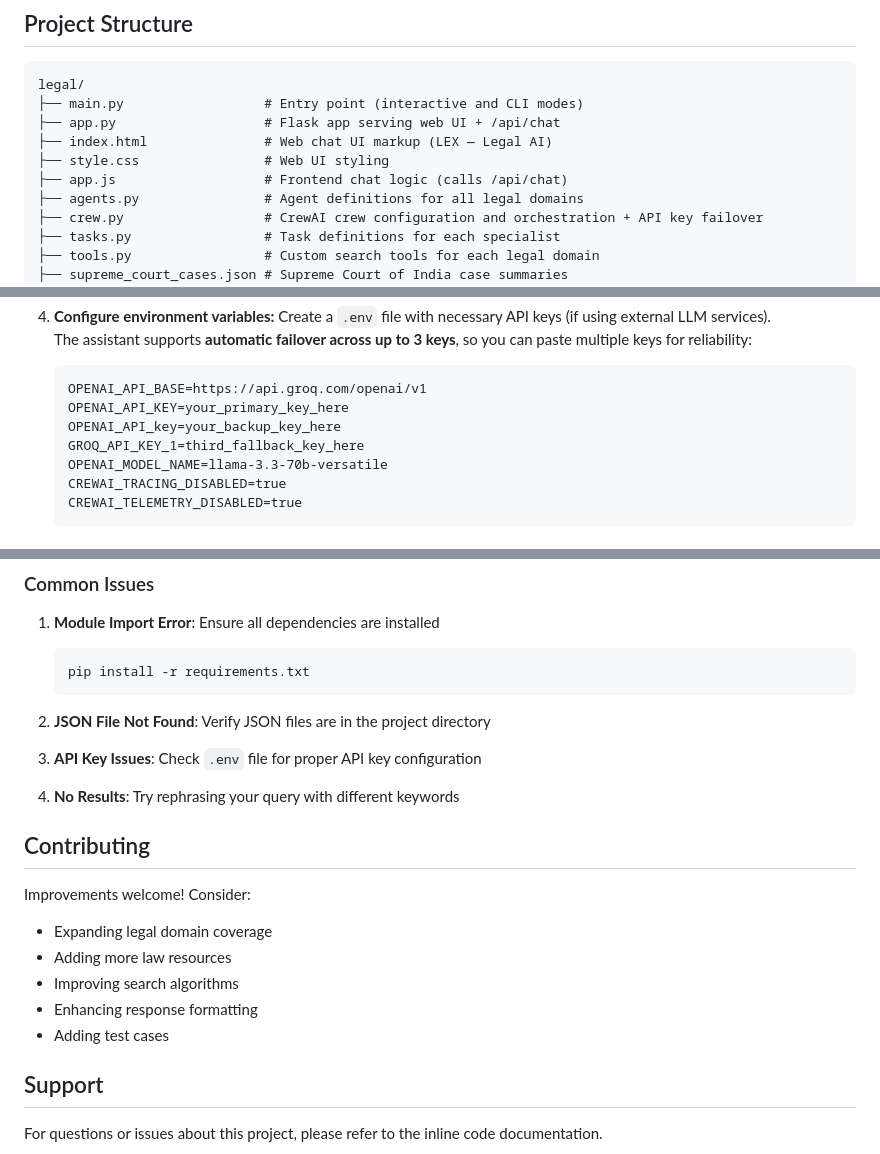
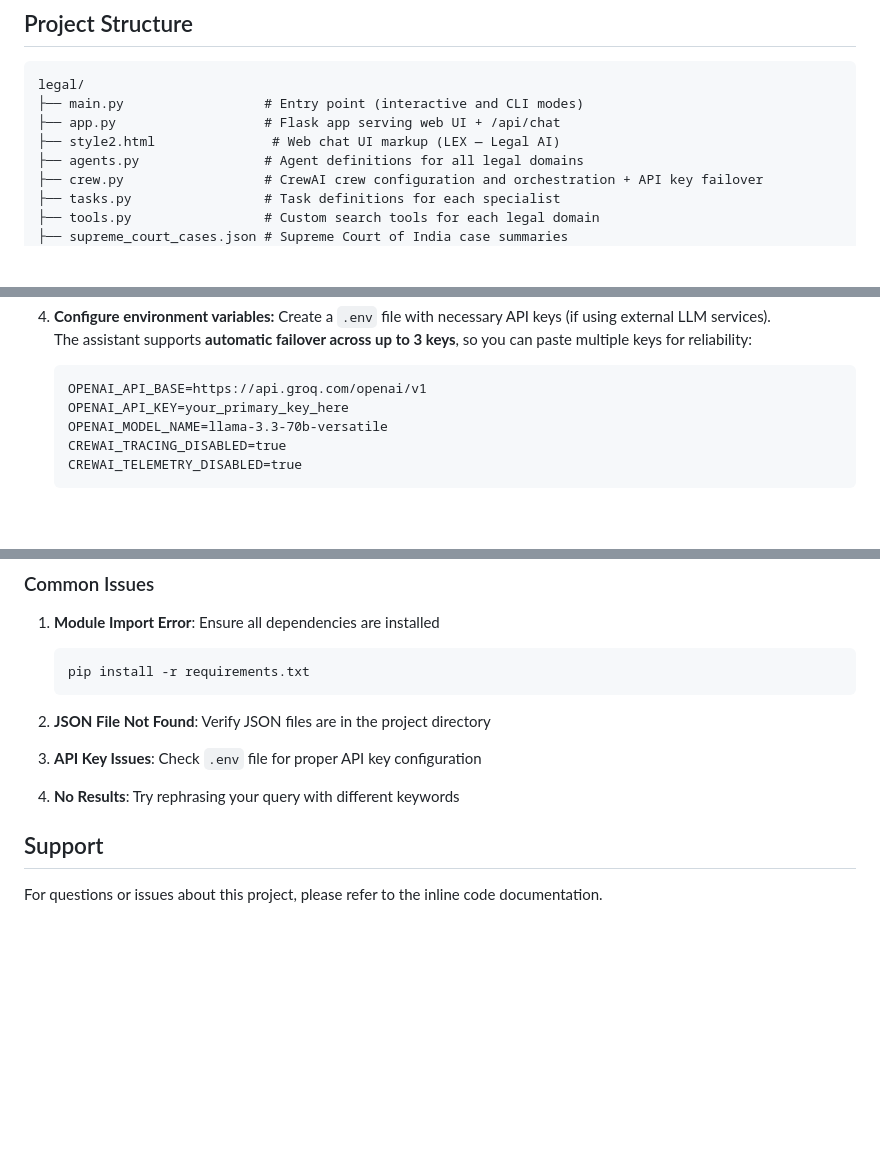
Before and after one commit to dheeraj-blip/Legal-ai, a Markdown page: README.md, 3 parts joined by grey strips. Rendered like a GitHub page; blank space fills up the shorter version.

````diff
--- a/README.md
+++ b/README.md
@@ -49,9 +49,7 @@ The Indian Law Query Assistant uses CrewAI's multi-agent architecture to handle
 legal/
 ├── main.py                  # Entry point (interactive and CLI modes)
 ├── app.py                   # Flask app serving web UI + /api/chat
-├── index.html               # Web chat UI markup (LEX — Legal AI)
-├── style.css                # Web UI styling
-├── app.js                   # Frontend chat logic (calls /api/chat)
+├── style2.html               # Web chat UI markup (LEX — Legal AI)
 ├── agents.py                # Agent definitions for all legal domains
 ├── crew.py                  # CrewAI crew configuration and orchestration + API key failover
 ├── tasks.py                 # Task definitions for each specialist
@@ -99,8 +97,6 @@ legal/
    ```
    OPENAI_API_BASE=https://api.groq.com/openai/v1
    OPENAI_API_KEY=your_primary_key_here
-   OPENAI_API_key=your_backup_key_here
-   GROQ_API_KEY_1=third_fallback_key_here
    OPENAI_MODEL_NAME=llama-3.3-70b-versatile
    CREWAI_TRACING_DISABLED=true
    CREWAI_TELEMETRY_DISABLED=true
@@ -305,15 +301,6 @@ python main.py "test query"
 
 4. **No Results**: Try rephrasing your query with different keywords
 
-## Contributing
-
-Improvements welcome! Consider:
-- Expanding legal domain coverage
-- Adding more law resources
-- Improving search algorithms
-- Enhancing response formatting
-- Adding test cases
-
 
 
 ## Support
````
Also changed, not shown: other parts of README.md (+2 -2 lines).
